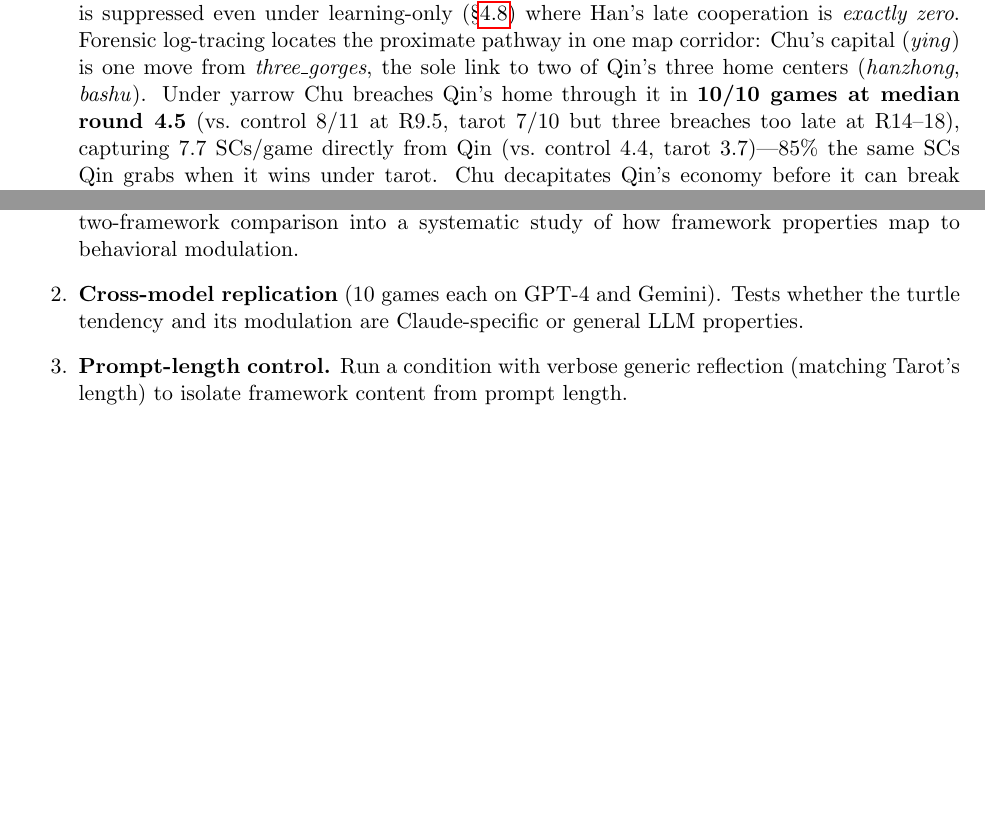
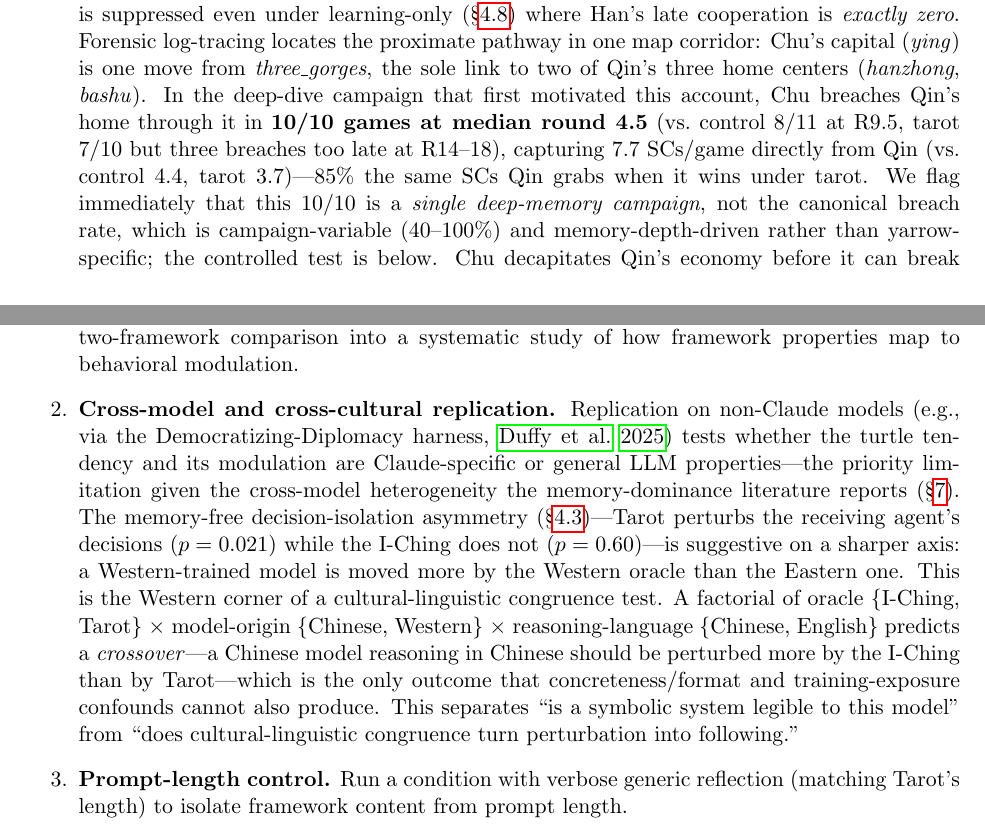
Before and after one commit to augchan42/symbolic-framework-ecosystem-effects, a LaTeX paper (paper/main.tex): two parts of pages 10 and 18 of 24, joined at a grey line, cut so that both start at the same text, the shorter picture padded with empty space. Compiled offline with pdfLaTeX.

Commit message:
paper: fix breach-rate framing + sharpen cross-cultural future work
- §4.5 and Limitations: flag the "10/10 at R4.5" breach as a single
  deep-memory campaign, not the canonical rate (40-100%, memory-depth-
  driven), per ADR-018's explicit caution against quoting 10/10 as THE rate.
- Future Work: connect the in-paper decision-isolation asymmetry (Tarot
  perturbs the Western model, I-Ching does not) to the cross-cultural
  congruence crossover design (ADR-020), teeing up paper 3.

Co-Authored-By: Claude Opus 4.8 (1M context) <noreply@anthropic.com>

```diff
--- a/paper/main.tex
+++ b/paper/main.tex
@@ -320,7 +320,7 @@ Scrambled & 62.0\% & \textbf{74.3\%} & $+12.3$pp & 0.7\% & 5.9\% \\
 \paragraph{Transmission pathways: rival expansion, not Han-mediated friction.} We propose mechanistic accounts of how each condition propagates to ecosystem outcomes. We tested the central one---yarrow's Qin suppression---directly against the game logs, and the test forced a revision: the \emph{outcome} is real and reproducible, but the originally proposed \emph{agent} (Han's cooperative friction) is not the cause.
 
 \begin{enumerate}
-\item \textbf{Yarrow $\to$ early Chu corridor-invasion of Qin $\to$ Qin suppression} (revised). The trajectory prediction holds: under yarrow Qin is flat (growth slope $+0.004$ SC/round; final mean 2.8) whereas under tarot Qin snowballs (slope $+0.253$; final 7.8), significant on per-game final SC (Mann-Whitney $U = 18$, $p = 0.018$). But the original ``speed bump'' is not the cause: yarrow-Han issues only 0.70 cooperative orders/game late (mediation $r = -0.31$), and Qin is suppressed even under learning-only (\S\ref{sec:factorial}) where Han's late cooperation is \emph{exactly zero}. Forensic log-tracing locates the proximate pathway in one map corridor: Chu's capital (\emph{ying}) is one move from \emph{three\_gorges}, the sole link to two of Qin's three home centers (\emph{hanzhong}, \emph{bashu}). Under yarrow Chu breaches Qin's home through it in \textbf{10/10 games at median round 4.5} (vs.\ control 8/11 at R9.5, tarot 7/10 but three breaches too late at R14--18), capturing 7.7 SCs/game directly from Qin (vs.\ control 4.4, tarot 3.7)---85\% the same SCs Qin grabs when it wins under tarot. Chu decapitates Qin's economy before it can break east; Han is not the agent (Han$\to$Chu transfers flat: yarrow 8, control 9, tarot 8; Han is \emph{more} hostile to Chu under yarrow, 8.5\% vs.\ 5.3\% control). We do not over-read the Qin--Chu anticorrelation: it is \emph{generic} ($r = -0.73$ yarrow, $-0.75$ tarot, $-0.77$ decision-only), zero-sum geometry present in every condition. What is yarrow-specific is the position on that fixed line (yarrow Chu 7.0/Qin 2.8 vs.\ tarot Chu 4.0/Qin 7.8, combined pool $\approx$ 10 throughout): yarrow does not invent a blockade, it moves Chu through the pre-existing route earlier. A genuine puzzle remains---Chu's prompt is \emph{identical} across conditions, so the distal trigger from Han's framework to Chu's early push (necessarily indirect, via board state and diplomacy) is unexplained, and is the key open question for the counterfactual in \S\ref{sec:future}.
+\item \textbf{Yarrow $\to$ early Chu corridor-invasion of Qin $\to$ Qin suppression} (revised). The trajectory prediction holds: under yarrow Qin is flat (growth slope $+0.004$ SC/round; final mean 2.8) whereas under tarot Qin snowballs (slope $+0.253$; final 7.8), significant on per-game final SC (Mann-Whitney $U = 18$, $p = 0.018$). But the original ``speed bump'' is not the cause: yarrow-Han issues only 0.70 cooperative orders/game late (mediation $r = -0.31$), and Qin is suppressed even under learning-only (\S\ref{sec:factorial}) where Han's late cooperation is \emph{exactly zero}. Forensic log-tracing locates the proximate pathway in one map corridor: Chu's capital (\emph{ying}) is one move from \emph{three\_gorges}, the sole link to two of Qin's three home centers (\emph{hanzhong}, \emph{bashu}). In the deep-dive campaign that first motivated this account, Chu breaches Qin's home through it in \textbf{10/10 games at median round 4.5} (vs.\ control 8/11 at R9.5, tarot 7/10 but three breaches too late at R14--18), capturing 7.7 SCs/game directly from Qin (vs.\ control 4.4, tarot 3.7)---85\% the same SCs Qin grabs when it wins under tarot. We flag immediately that this 10/10 is a \emph{single deep-memory campaign}, not the canonical breach rate, which is campaign-variable (40--100\%) and memory-depth-driven rather than yarrow-specific; the controlled test is below. Chu decapitates Qin's economy before it can break east; Han is not the agent (Han$\to$Chu transfers flat: yarrow 8, control 9, tarot 8; Han is \emph{more} hostile to Chu under yarrow, 8.5\% vs.\ 5.3\% control). We do not over-read the Qin--Chu anticorrelation: it is \emph{generic} ($r = -0.73$ yarrow, $-0.75$ tarot, $-0.77$ decision-only), zero-sum geometry present in every condition. What is yarrow-specific is the position on that fixed line (yarrow Chu 7.0/Qin 2.8 vs.\ tarot Chu 4.0/Qin 7.8, combined pool $\approx$ 10 throughout): yarrow does not invent a blockade, it moves Chu through the pre-existing route earlier. A genuine puzzle remains---Chu's prompt is \emph{identical} across conditions, so the distal trigger from Han's framework to Chu's early push (necessarily indirect, via board state and diplomacy) is unexplained, and is the key open question for the counterfactual in \S\ref{sec:future}.
 \item \textbf{Tarot $\to$ vacuum $\to$ Qin dominance} (untested conjecture): Tarot-Han's extreme defensiveness (78.3\% hold + self-support, 0\% cooperation) makes it a non-participant. Without resistance, the strongest expansionist faces no friction and snowballs (Qin slope $+0.253$).
 \item \textbf{Scrambled $\to$ stubborn holdout $\to$ Qi dominance} (untested conjecture): scrambled-Han actively supports its own positions ($+12.3$pp defensive shift under pressure), absorbing military pressure in the central corridor while Qi, on the eastern coast, expands into less contested territory.
 \item \textbf{Control $\to$ moderate friction $\to$ Yan dominance} (untested conjecture): moderate turtling does not systematically block any state; the balanced ecosystem favors Yan, whose defensive geography makes it hardest to eliminate.
@@ -491,7 +491,7 @@ Recent theoretical work shows risk aversion functions as an inductive bias for g
 
 \begin{enumerate}
 \item \textbf{Third philosophical framework} (6--8 games with Stoic or Mohist reflection). Turns the two-framework comparison into a systematic study of how framework properties map to behavioral modulation.
-\item \textbf{Cross-model replication} (10 games each on GPT-4 and Gemini). Tests whether the turtle tendency and its modulation are Claude-specific or general LLM properties.
+\item \textbf{Cross-model and cross-cultural replication.} Replication on non-Claude models (e.g., via the Democratizing-Diplomacy harness, \citealt{DemocratizingDiplomacy2025}) tests whether the turtle tendency and its modulation are Claude-specific or general LLM properties---the priority limitation given the cross-model heterogeneity the memory-dominance literature reports (\S\ref{sec:limitations}). The memory-free decision-isolation asymmetry (\S\ref{sec:content})---Tarot perturbs the receiving agent's decisions ($p = 0.021$) while the I-Ching does not ($p = 0.60$)---is suggestive on a sharper axis: a Western-trained model is moved more by the Western oracle than the Eastern one. This is the Western corner of a cultural-linguistic congruence test. A factorial of oracle $\{$I-Ching, Tarot$\}$ $\times$ model-origin $\{$Chinese, Western$\}$ $\times$ reasoning-language $\{$Chinese, English$\}$ predicts a \emph{crossover}---a Chinese model reasoning in Chinese should be perturbed more by the I-Ching than by Tarot---which is the only outcome that concreteness/format and training-exposure confounds cannot also produce. This separates ``is a symbolic system legible to this model'' from ``does cultural-linguistic congruence turn perturbation into following.''
 \item \textbf{Prompt-length control.} Run a condition with verbose generic reflection (matching Tarot's length) to isolate framework content from prompt length.
 \item \textbf{Counterfactual mechanism test (sever \emph{three\_gorges}).} The deep-dive (\S\ref{sec:mechanisms}) localized yarrow's Qin suppression to Chu's early home-invasion through the \emph{three\_gorges} corridor. The decisive, minimal counterfactual removes the \emph{ying}$\leftrightarrow$\emph{three\_gorges} adjacency (or garrisons the corridor as a Qin buffer) under yarrow, holding all SC counts and home regions fixed; if Qin's win rate recovers from 0/10 toward the tarot-like 3--5/10 and Chu's home-breach rate collapses, the corridor pathway is confirmed (falsification guard: if Qin recovers but breach metrics are unchanged, the recovery came from elsewhere). Explaining the \emph{distal} trigger---why an unchanged Chu commits to the push earlier under yarrow---requires agent-reasoning analysis of the propagation through board state and diplomacy.
 \item \textbf{Factorial interaction mechanism.} The stalemate interaction ($p = 0.004$, \S\ref{sec:factorial}) is the strongest result in the dataset but its mechanism is hypothesized. Targeted interventions (e.g., forced stalemate-breaking in decision-only games) could test whether the learning-time component specifically prevents the board freezing the decision-time component induces.
```
Also changed, not shown: paper/main.tex (2 more changed lines).
